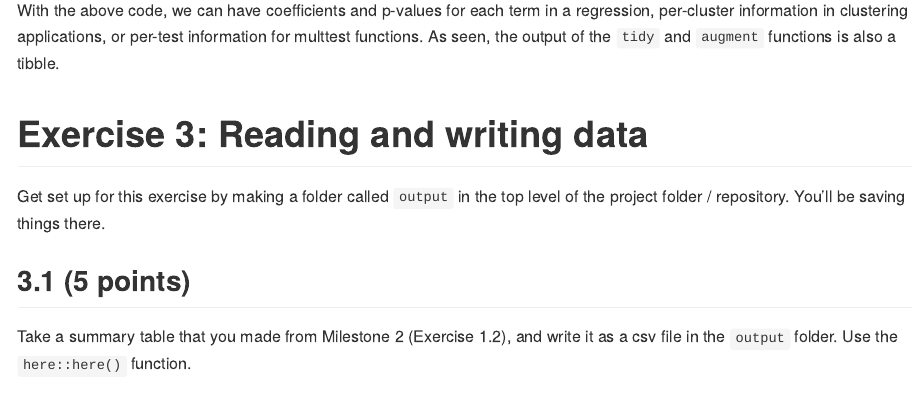
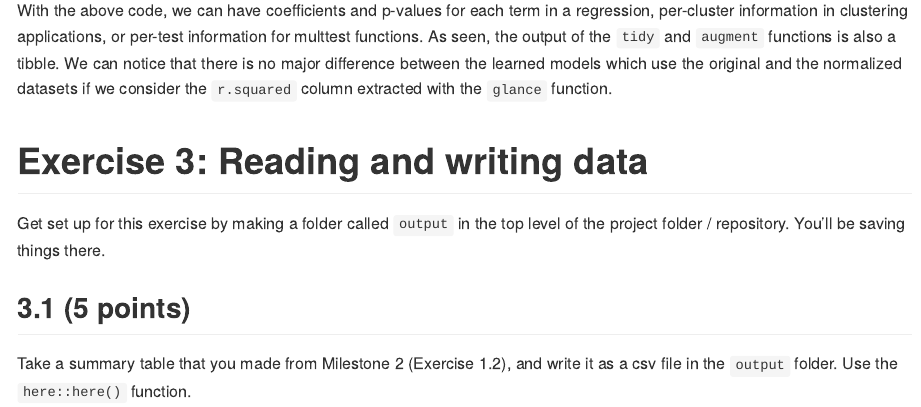
Before and after one commit to ArmaghanSarvar/mda-ArmaghanSarvar, an R Markdown document (Milestone3/Data_Analysis_2.Rmd): the page in a window 1100 px wide, from 12610 px down. The pictures show the output file Milestone3/Data_Analysis_2.md that the author committed with the source, drawn offline in the style of GitHub; long lines of code are wrapped.

Commit message:
Pushing the updates

```diff
--- a/Milestone3/Data_Analysis_2.Rmd
+++ b/Milestone3/Data_Analysis_2.Rmd
@@ -221,6 +221,8 @@ tidy(fitted_model2)
 
 
 With the above code, we can have coefficients and p-values for each term in a regression, per-cluster information in clustering applications, or per-test information for multtest functions. As seen, the output of the `tidy` and `augment` functions is also a tibble.
+We can notice that there is no major difference between the learned models which use the original and the normalized datasets if we consider the `r.squared` column extracted with the `glance` function.
+
 
 # Exercise 3: Reading and writing data
 
```
Also changed, not shown: Milestone3/Data_Analysis_2.md.
